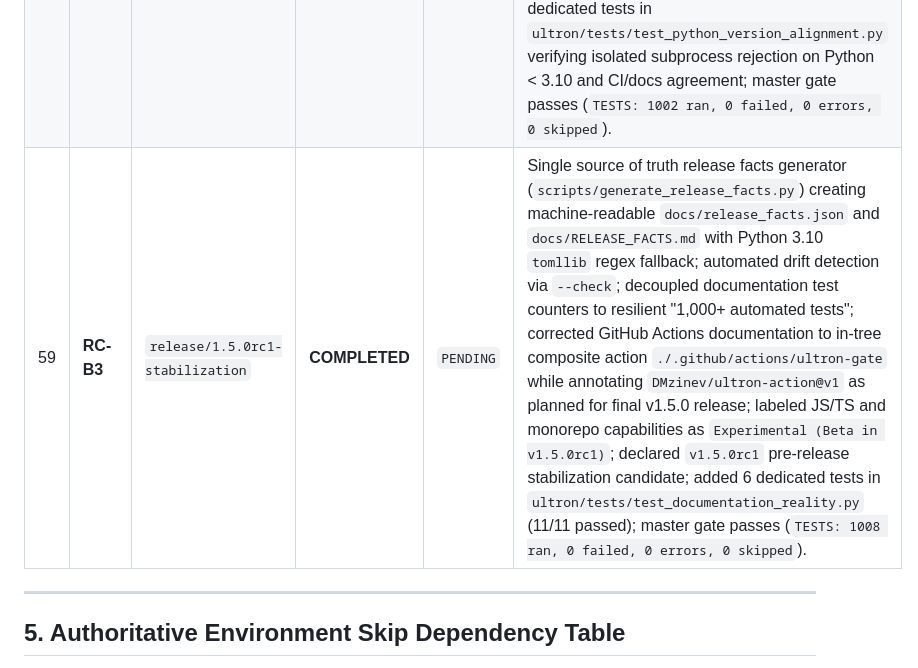
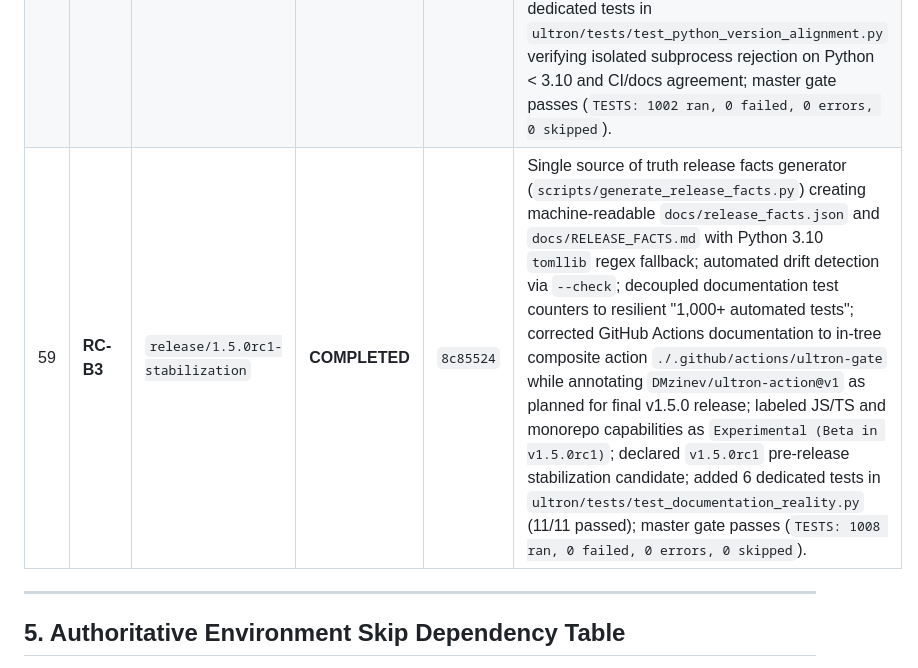
Before and after one commit to DMzinev/ultron, a Markdown page: docs/TASK_PROGRESS_TRACKER.md, the part around the change. Drawn GitHub-style.

Commit message:
docs(tracker): record Task RC-B3 commit hash and verified test metrics

```diff
--- a/docs/TASK_PROGRESS_TRACKER.md
+++ b/docs/TASK_PROGRESS_TRACKER.md
@@ -95,7 +95,7 @@
 | 56 | **RC-A4** | `release/1.5.0rc1-stabilization` | **COMPLETED** | `9e0967b` | Decomposed CI into 5 hermetic release jobs (build-wheel, built-wheel-smoke, source-unit-contract, integration-verification, composite-action); Rule 6 clean-room wheel smoke across Linux, Windows, macOS; decoupled base install from dev extras; structured failure log artifacts; all 5 actions pinned to immutable SHAs; expanded test_ci_action.py (13/13 passed); master gate passes (`TESTS: 981 ran, 0 failed, 0 errors, 0 skipped`). |
 | 57 | **RC-B1** | `release/1.5.0rc1-stabilization` | **COMPLETED** | `dd849d3` | Single-source version architecture (`ultron/_version.py`); dynamic setuptools metadata in `pyproject.toml` and `setup.py`; authoritative `get_version()` resolver; strict CLI subcommand and flag (`ultron --version`, `ultron version`, `ultron version --json`) with non-invasive capability probes (`radon`, `pystray`, `PIL`); synchronized across MCP, SARIF, UI reality, REST health route, web footer (`#foot-engine-ver`), and release subsystem; 10/10 dedicated tests in `test_version_command.py` including hermetic clean-room wheel outside repo execution; updated route contract; master gate passes (`TESTS: 991 ran, 0 failed, 0 errors, 0 skipped`). |
 | 58 | **RC-B2** | `release/1.5.0rc1-stabilization` | **COMPLETED** | `af11a13` | Harmonized supported Python versions across packaging and entrypoints; set `requires-python = ">=3.10"` in `pyproject.toml` and `python_requires=">=3.10"` in `setup.py`; updated classifiers to include `Python :: 3.10`, `3.11`, `3.12`, `3 :: Only` while omitting `3.8`, `3.9`; added runtime version guards (`sys.version_info < (3, 10)`) in `ultron/__init__.py`, `ultron/interfaces/ultron.py`, `launcher.py`, and `start.py` using robust component extraction; updated wheel archive invariants in `test_distribution_packaging.py` with `try...finally` residue cleanup; added 10 dedicated tests in `ultron/tests/test_python_version_alignment.py` verifying isolated subprocess rejection on Python < 3.10 and CI/docs agreement; master gate passes (`TESTS: 1002 ran, 0 failed, 0 errors, 0 skipped`). |
-| 59 | **RC-B3** | `release/1.5.0rc1-stabilization` | **COMPLETED** | `PENDING` | Single source of truth release facts generator (`scripts/generate_release_facts.py`) creating machine-readable `docs/release_facts.json` and `docs/RELEASE_FACTS.md` with Python 3.10 `tomllib` regex fallback; automated drift detection via `--check`; decoupled documentation test counters to resilient "1,000+ automated tests"; corrected GitHub Actions documentation to in-tree composite action `./.github/actions/ultron-gate` while annotating `DMzinev/ultron-action@v1` as planned for final v1.5.0 release; labeled JS/TS and monorepo capabilities as `Experimental (Beta in v1.5.0rc1)`; declared `v1.5.0rc1` pre-release stabilization candidate; added 6 dedicated tests in `ultron/tests/test_documentation_reality.py` (11/11 passed); master gate passes (`TESTS: 1008 ran, 0 failed, 0 errors, 0 skipped`). |
+| 59 | **RC-B3** | `release/1.5.0rc1-stabilization` | **COMPLETED** | `8c85524` | Single source of truth release facts generator (`scripts/generate_release_facts.py`) creating machine-readable `docs/release_facts.json` and `docs/RELEASE_FACTS.md` with Python 3.10 `tomllib` regex fallback; automated drift detection via `--check`; decoupled documentation test counters to resilient "1,000+ automated tests"; corrected GitHub Actions documentation to in-tree composite action `./.github/actions/ultron-gate` while annotating `DMzinev/ultron-action@v1` as planned for final v1.5.0 release; labeled JS/TS and monorepo capabilities as `Experimental (Beta in v1.5.0rc1)`; declared `v1.5.0rc1` pre-release stabilization candidate; added 6 dedicated tests in `ultron/tests/test_documentation_reality.py` (11/11 passed); master gate passes (`TESTS: 1008 ran, 0 failed, 0 errors, 0 skipped`). |
 
 
 ---
```
